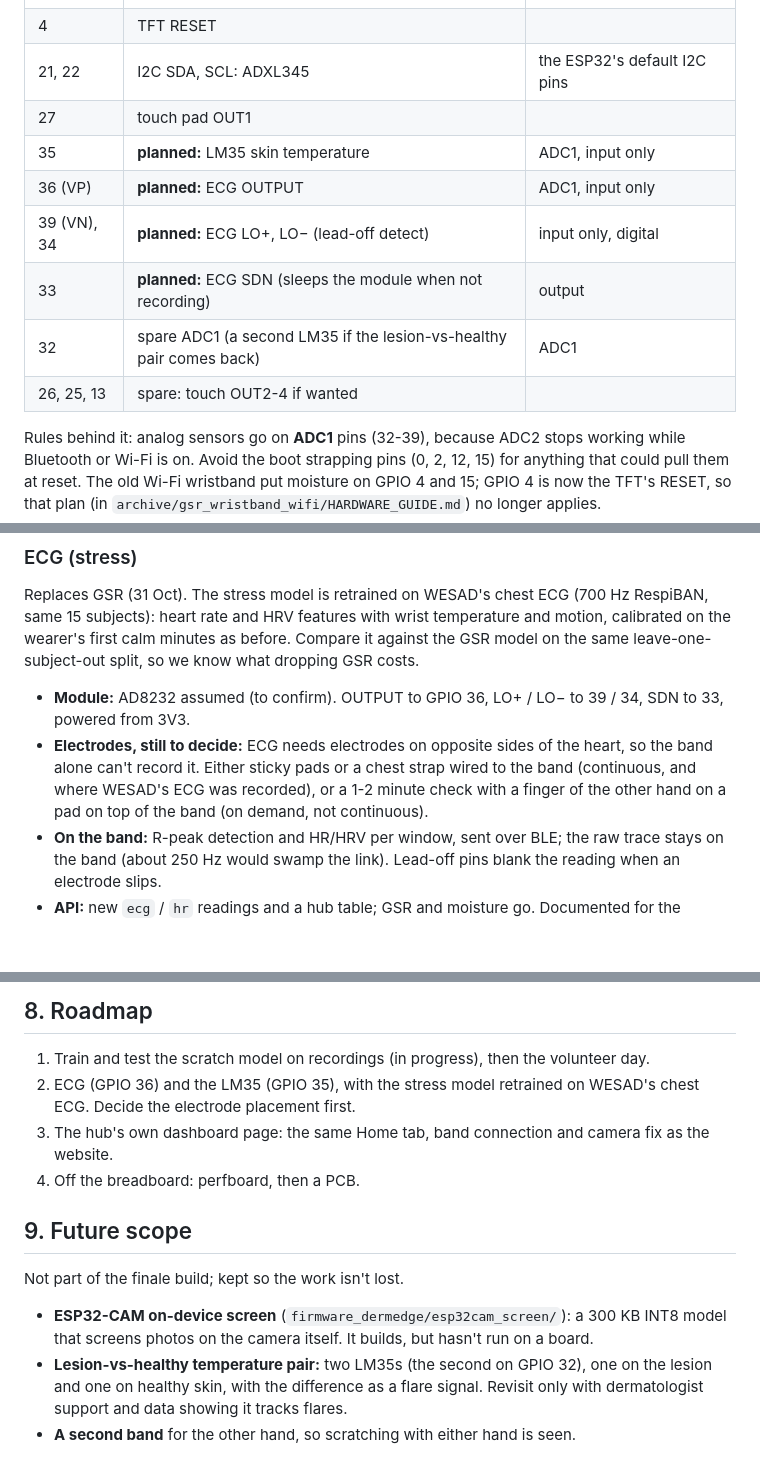
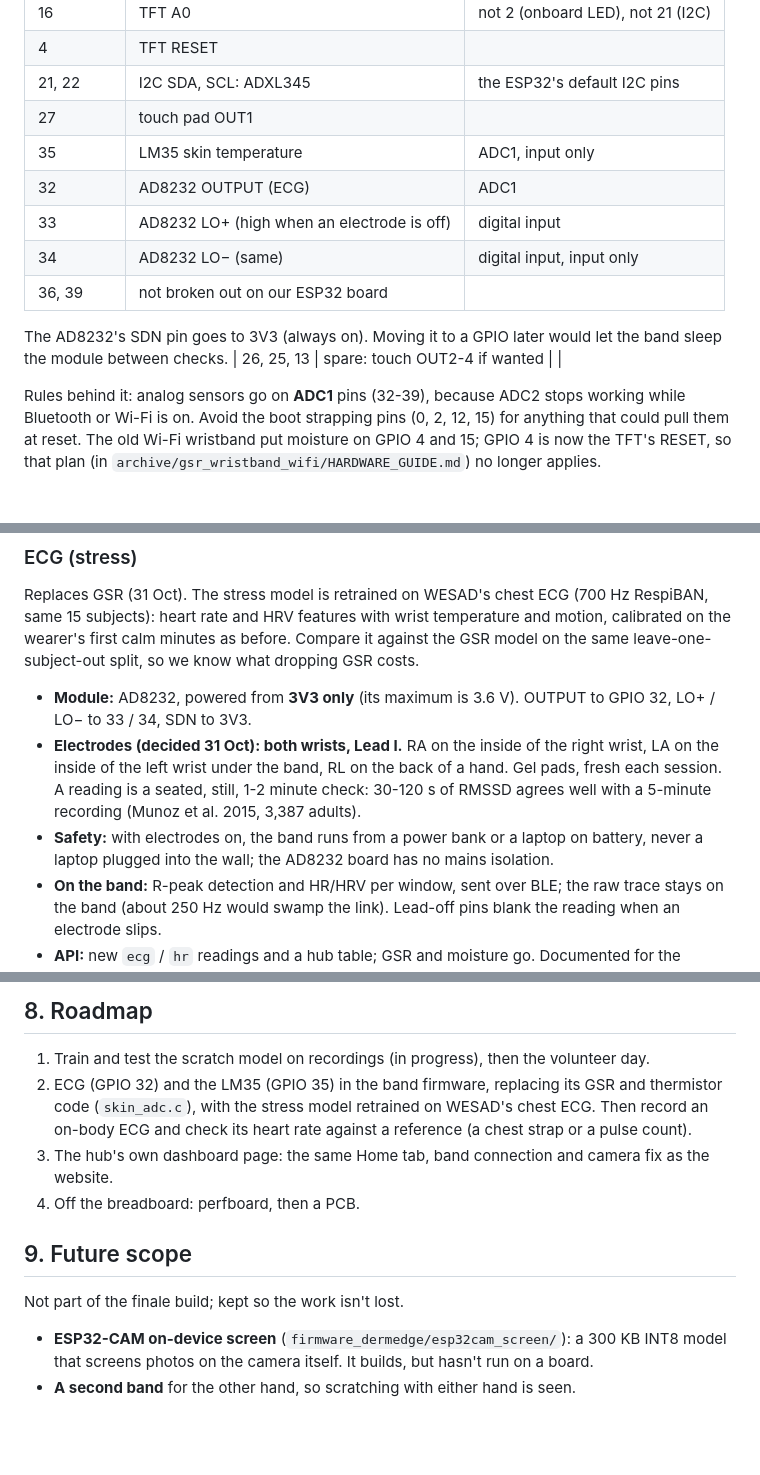
Before and after one commit to Lilac-dot/DermEdge, a Markdown page: docs/HARDWARE_PLAN.md, 3 parts joined by grey strips. Rendered like a GitHub page; blank space fills up the shorter version.

Commit message:
Settle the ECG on both wrists and its pins, drop the second LM35, and list every band sensor with its checks and research

```diff
--- a/docs/HARDWARE_PLAN.md
+++ b/docs/HARDWARE_PLAN.md
@@ -92,11 +96,14 @@ snug, the same way round every time. Scratch vibration is strongest there and fa
 | 4 | TFT RESET | |
 | 21, 22 | I2C SDA, SCL: ADXL345 | the ESP32's default I2C pins |
 | 27 | touch pad OUT1 | |
-| 35 | **planned:** LM35 skin temperature | ADC1, input only |
-| 36 (VP) | **planned:** ECG OUTPUT | ADC1, input only |
-| 39 (VN), 34 | **planned:** ECG LO+, LO− (lead-off detect) | input only, digital |
-| 33 | **planned:** ECG SDN (sleeps the module when not recording) | output |
-| 32 | spare ADC1 (a second LM35 if the lesion-vs-healthy pair comes back) | ADC1 |
+| 35 | LM35 skin temperature | ADC1, input only |
+| 32 | AD8232 OUTPUT (ECG) | ADC1 |
+| 33 | AD8232 LO+ (high when an electrode is off) | digital input |
+| 34 | AD8232 LO− (same) | digital input, input only |
+| 36, 39 | not broken out on our ESP32 board | |
+
+The AD8232's SDN pin goes to 3V3 (always on). Moving it to a GPIO later would let the band sleep
+the module between checks.
 | 26, 25, 13 | spare: touch OUT2-4 if wanted | |
 
 Rules behind it: analog sensors go on **ADC1** pins (32-39), because ADC2 stops working while
@@ -111,12 +118,14 @@ Replaces GSR (31 Oct). The stress model is retrained on WESAD's chest ECG (700 H
 same 15 subjects): heart rate and HRV features with wrist temperature and motion, calibrated on
 the wearer's first calm minutes as before. Compare it against the GSR model on the same
 leave-one-subject-out split, so we know what dropping GSR costs.
-- **Module:** AD8232 assumed (to confirm). OUTPUT to GPIO 36, LO+ / LO− to 39 / 34, SDN to 33,
-  powered from 3V3.
-- **Electrodes, still to decide:** ECG needs electrodes on opposite sides of the heart, so the
-  band alone can't record it. Either sticky pads or a chest strap wired to the band (continuous,
-  and where WESAD's ECG was recorded), or a 1-2 minute check with a finger of the other hand on a
-  pad on top of the band (on demand, not continuous).
+- **Module:** AD8232, powered from **3V3 only** (its maximum is 3.6 V). OUTPUT to GPIO 32,
+  LO+ / LO− to 33 / 34, SDN to 3V3.
+- **Electrodes (decided 31 Oct): both wrists, Lead I.** RA on the inside of the right wrist, LA on
+  the inside of the left wrist under the band, RL on the back of a hand. Gel pads, fresh each
+  session. A reading is a seated, still, 1-2 minute check: 30-120 s of RMSSD agrees well with a
+  5-minute recording (Munoz et al. 2015, 3,387 adults).
+- **Safety:** with electrodes on, the band runs from a power bank or a laptop on battery, never a
+  laptop plugged into the wall; the AD8232 board has no mains isolation.
 - **On the band:** R-peak detection and HR/HRV per window, sent over BLE; the raw trace stays on
   the band (about 250 Hz would swamp the link). Lead-off pins blank the reading when an
   electrode slips.
@@ -208,8 +217,9 @@ activities.
 ## 8. Roadmap
 
 1. Train and test the scratch model on recordings (in progress), then the volunteer day.
-2. ECG (GPIO 36) and the LM35 (GPIO 35), with the stress model retrained on WESAD's chest ECG.
-   Decide the electrode placement first.
+2. ECG (GPIO 32) and the LM35 (GPIO 35) in the band firmware, replacing its GSR and thermistor
+   code (`skin_adc.c`), with the stress model retrained on WESAD's chest ECG. Then record an
+   on-body ECG and check its heart rate against a reference (a chest strap or a pulse count).
 3. The hub's own dashboard page: the same Home tab, band connection and camera fix as the website.
 4. Off the breadboard: perfboard, then a PCB.
 
@@ -218,7 +228,4 @@ activities.
 Not part of the finale build; kept so the work isn't lost.
 - **ESP32-CAM on-device screen** (`firmware_dermedge/esp32cam_screen/`): a 300 KB INT8 model
   that screens photos on the camera itself. It builds, but hasn't run on a board.
-- **Lesion-vs-healthy temperature pair:** two LM35s (the second on GPIO 32), one on the lesion and one on healthy
-  skin, with the difference as a flare signal. Revisit only with dermatologist support and
-  data showing it tracks flares.
 - **A second band** for the other hand, so scratching with either hand is seen.
```
Also changed, not shown: other parts of docs/HARDWARE_PLAN.md (+7 -3 lines), docs/SENSORS.md (added, +210 -0 lines).
